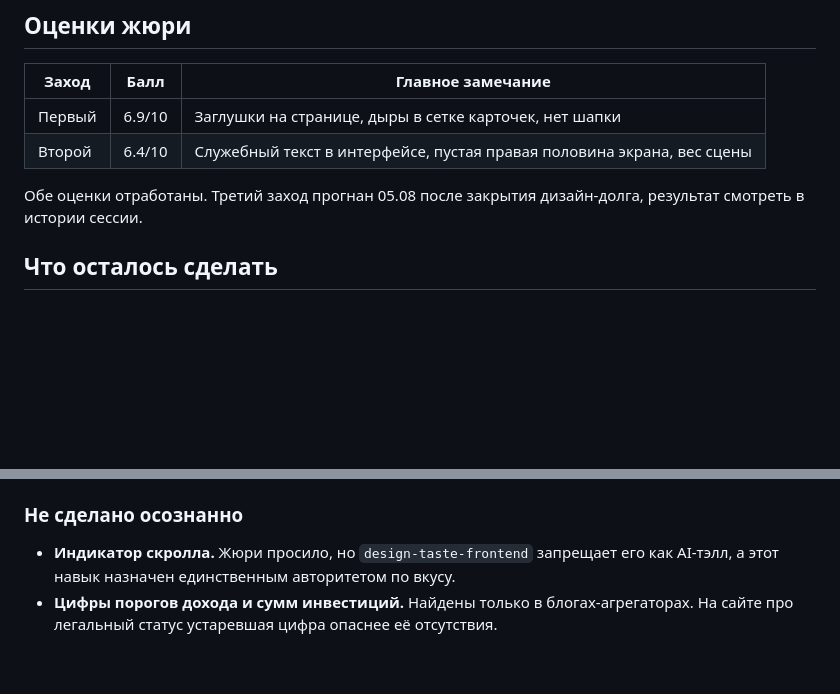
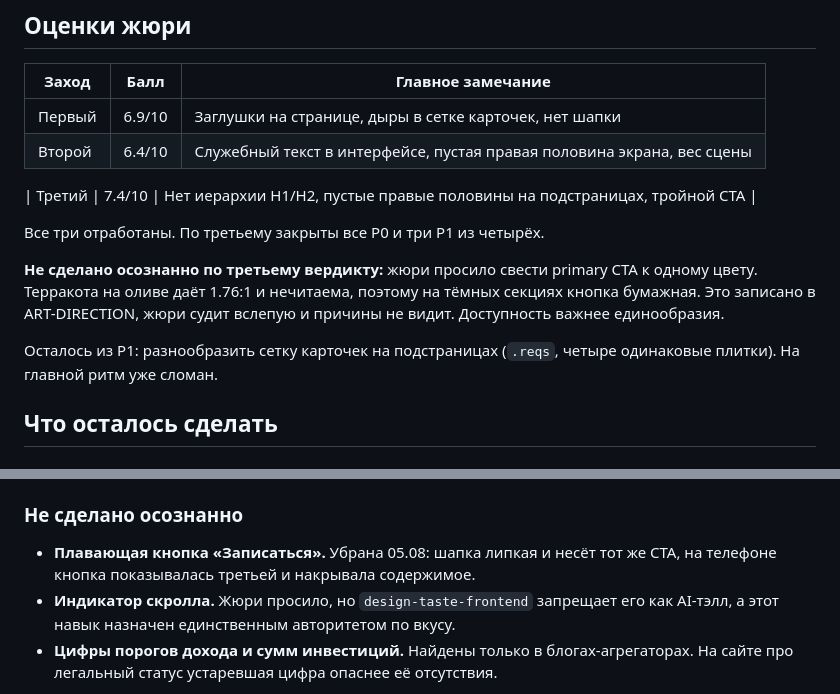
Before and after one commit to YouPiter999/cyprus-residency-site, a Markdown page: content/docs/STATE.md, 2 parts joined by grey strips. Drawn GitHub-style; blank space fills up the shorter version.

Commit message:
STATE.md: третий вердикт жюри и что по нему сделано
Co-Authored-By: Claude Opus 5 (1M context) <noreply@anthropic.com>

```diff
--- a/content/docs/STATE.md
+++ b/content/docs/STATE.md
@@ -89,8 +89,17 @@ python -m http.server 8899 --bind 127.0.0.1
 | Первый | 6.9/10 | Заглушки на странице, дыры в сетке карточек, нет шапки |
 | Второй | 6.4/10 | Служебный текст в интерфейсе, пустая правая половина экрана, вес сцены |
 
-Обе оценки отработаны. Третий заход прогнан 05.08 после закрытия дизайн-долга,
-результат смотреть в истории сессии.
+| Третий | 7.4/10 | Нет иерархии H1/H2, пустые правые половины на подстраницах, тройной CTA |
+
+Все три отработаны. По третьему закрыты все P0 и три P1 из четырёх.
+
+**Не сделано осознанно по третьему вердикту:** жюри просило свести primary CTA
+к одному цвету. Терракота на оливе даёт 1.76:1 и нечитаема, поэтому на тёмных
+секциях кнопка бумажная. Это записано в ART-DIRECTION, жюри судит вслепую
+и причины не видит. Доступность важнее единообразия.
+
+Осталось из P1: разнообразить сетку карточек на подстраницах (`.reqs`,
+четыре одинаковые плитки). На главной ритм уже сломан.
 
 ## Что осталось сделать
 
@@ -110,6 +119,8 @@ python -m http.server 8899 --bind 127.0.0.1
 - Нет фавикона: в консоли 404 на `/favicon.ico` на всех страницах.
 
 ### Не сделано осознанно
+- **Плавающая кнопка «Записаться».** Убрана 05.08: шапка липкая и несёт тот же
+  CTA, на телефоне кнопка показывалась третьей и накрывала содержимое.
 - **Индикатор скролла.** Жюри просило, но `design-taste-frontend` запрещает его как
   AI-тэлл, а этот навык назначен единственным авторитетом по вкусу.
 - **Цифры порогов дохода и сумм инвестиций.** Найдены только в блогах-агрегаторах.
```
